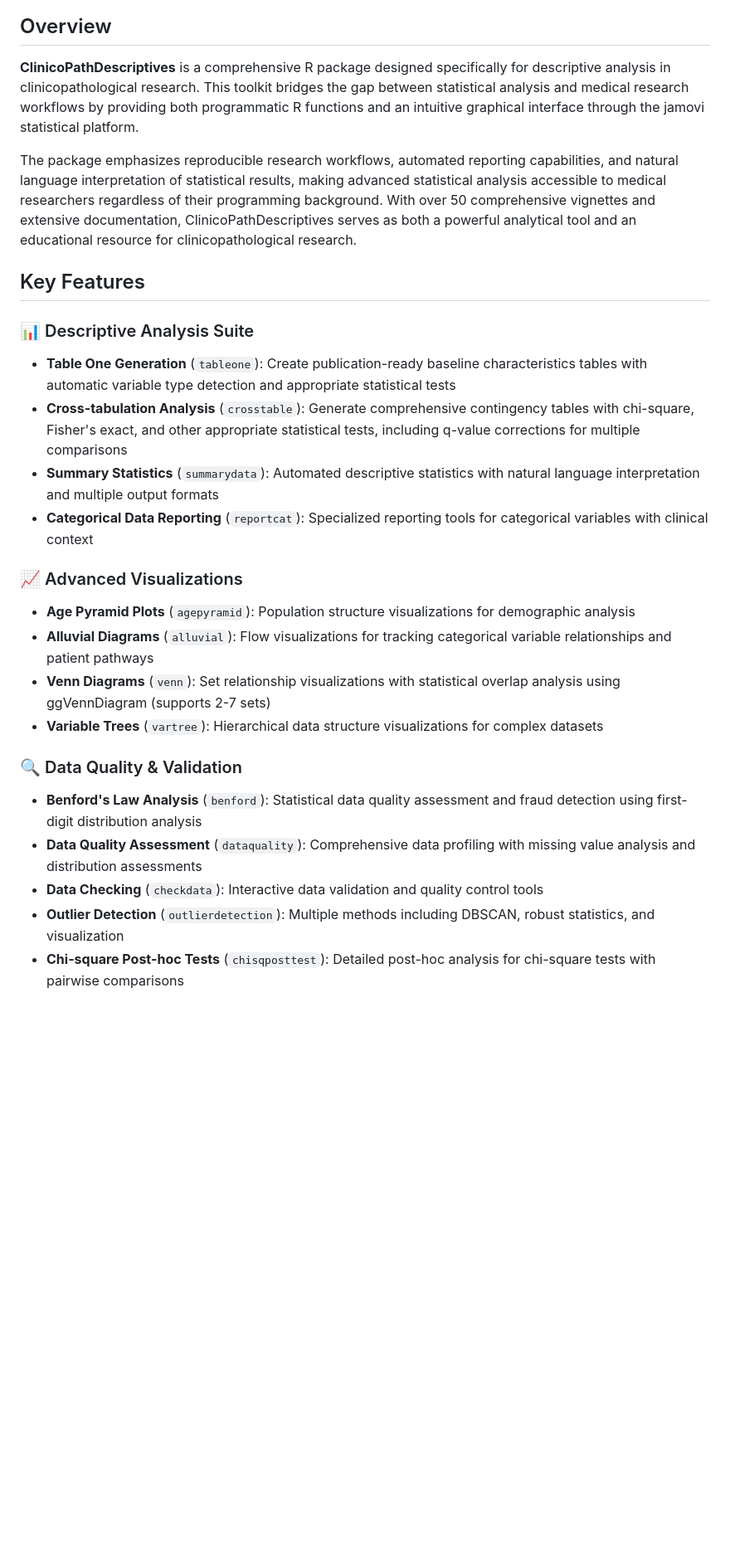
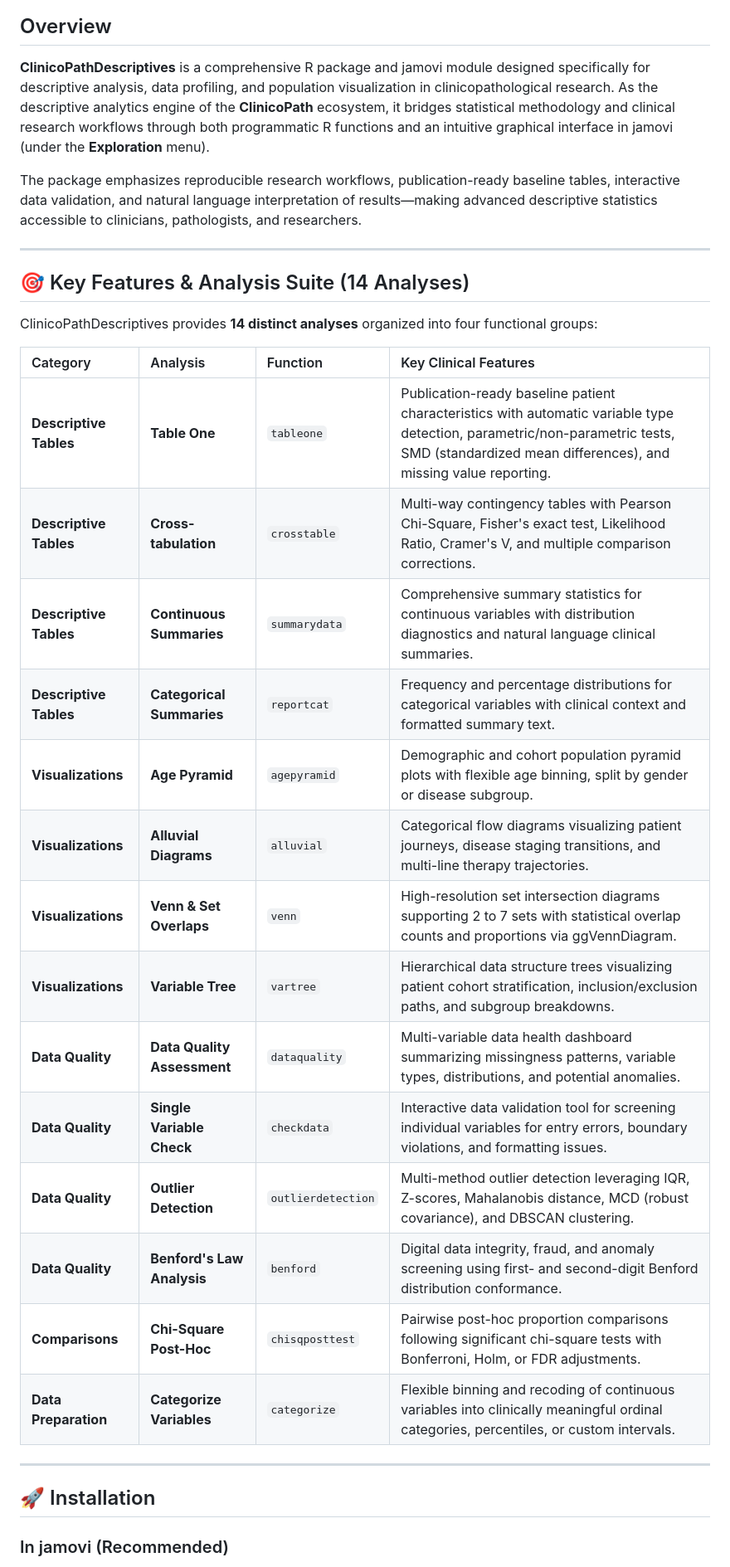
Before and after one commit to sbalci/ClinicoPathDescriptives, a Markdown page: README.md, the part around one of its changes. Shown at 83% size. Rendered like a GitHub page; blank space fills up the shorter version.

```diff
--- a/README.md
+++ b/README.md
@@ -6,31 +7,36 @@
 
 ## Overview
 
-**ClinicoPathDescriptives** is a comprehensive R package designed specifically for descriptive analysis in clinicopathological research. This toolkit bridges the gap between statistical analysis and medical research workflows by providing both programmatic R functions and an intuitive graphical interface through the jamovi statistical platform.
+**ClinicoPathDescriptives** is a comprehensive R package and jamovi module designed specifically for descriptive analysis, data profiling, and population visualization in clinicopathological research. As the descriptive analytics engine of the **ClinicoPath** ecosystem, it bridges statistical methodology and clinical research workflows through both programmatic R functions and an intuitive graphical interface in jamovi (under the **Exploration** menu).
 
-The package emphasizes reproducible research workflows, automated reporting capabilities, and natural language interpretation of statistical results, making advanced statistical analysis accessible to medical researchers regardless of their programming background. With over 50 comprehensive vignettes and extensive documentation, ClinicoPathDescriptives serves as both a powerful analytical tool and an educational resource for clinicopathological research.
+The package emphasizes reproducible research workflows, publication-ready baseline tables, interactive data validation, and natural language interpretation of results—making advanced descriptive statistics accessible to clinicians, pathologists, and researchers.
 
-## Key Features
+---
 
-### 📊 Descriptive Analysis Suite
+## 🎯 Key Features & Analysis Suite (14 Analyses)
 
-- **Table One Generation** (`tableone`): Create publication-ready baseline characteristics tables with automatic variable type detection and appropriate statistical tests
-- **Cross-tabulation Analysis** (`crosstable`): Generate comprehensive contingency tables with chi-square, Fisher's exact, and other appropriate statistical tests, including q-value corrections for multiple comparisons
-- **Summary Statistics** (`summarydata`): Automated descriptive statistics with natural language interpretation and multiple output formats
-- **Categorical Data Reporting** (`reportcat`): Specialized reporting tools for categorical variables with clinical context
+ClinicoPathDescriptives provides **14 distinct analyses** organized into four functional groups:
 
-### 📈 Advanced Visualizations
+| Category | Analysis | Function | Key Clinical Features |
+| :--- | :--- | :--- | :--- |
+| **Descriptive Tables** | **Table One** | `tableone` | Publication-ready baseline patient characteristics with automatic variable type detection, parametric/non-parametric tests, SMD (standardized mean differences), and missing value reporting. |
+| **Descriptive Tables** | **Cross-tabulation** | `crosstable` | Multi-way contingency tables with Pearson Chi-Square, Fisher's exact test, Likelihood Ratio, Cramer's V, and multiple comparison corrections. |
+| **Descriptive Tables** | **Continuous Summaries** | `summarydata` | Comprehensive summary statistics for continuous variables with distribution diagnostics and natural language clinical summaries. |
+| **Descriptive Tables** | **Categorical Summaries** | `reportcat` | Frequency and percentage distributions for categorical variables with clinical context and formatted summary text. |
+| **Visualizations** | **Age Pyramid** | `agepyramid` | Demographic and cohort population pyramid plots with flexible age binning, split by gender or disease subgroup. |
+| **Visualizations** | **Alluvial Diagrams** | `alluvial` | Categorical flow diagrams visualizing patient journeys, disease staging transitions, and multi-line therapy trajectories. |
+| **Visualizations** | **Venn & Set Overlaps** | `venn` | High-resolution set intersection diagrams supporting 2 to 7 sets with statistical overlap counts and proportions via ggVennDiagram. |
+| **Visualizations** | **Variable Tree** | `vartree` | Hierarchical data structure trees visualizing patient cohort stratification, inclusion/exclusion paths, and subgroup breakdowns. |
+| **Data Quality** | **Data Quality Assessment** | `dataquality` | Multi-variable data health dashboard summarizing missingness patterns, variable types, distributions, and potential anomalies. |
+| **Data Quality** | **Single Variable Check** | `checkdata` | Interactive data validation tool for screening individual variables for entry errors, boundary violations, and formatting issues. |
+| **Data Quality** | **Outlier Detection** | `outlierdetection` | Multi-method outlier detection leveraging IQR, Z-scores, Mahalanobis distance, MCD (robust covariance), and DBSCAN clustering. |
+| **Data Quality** | **Benford's Law Analysis** | `benford` | Digital data integrity, fraud, and anomaly screening using first- and second-digit Benford distribution conformance. |
+| **Comparisons** | **Chi-Square Post-Hoc** | `chisqposttest` | Pairwise post-hoc proportion comparisons following significant chi-square tests with Bonferroni, Holm, or FDR adjustments. |
+| **Data Preparation** | **Categorize Variables** | `categorize` | Flexible binning and recoding of continuous variables into clinically meaningful ordinal categories, percentiles, or custom intervals. |
 
-- **Age Pyramid Plots** (`agepyramid`): Population structure visualizations for demographic analysis
-- **Alluvial Diagrams** (`alluvial`): Flow visualizations for tracking categorical variable relationships and patient pathways
-- **Venn Diagrams** (`venn`): Set relationship visualizations with statistical overlap analysis using ggVennDiagram (supports 2-7 sets)
-- **Variable Trees** (`vartree`): Hierarchical data structure visualizations for complex datasets
+---
 
-### 🔍 Data Quality & Validation
+## 🚀 Installation
 
-- **Benford's Law Analysis** (`benford`): Statistical data quality assessment and fraud detection using first-digit distribution analysis
-- **Data Quality Assessment** (`dataquality`): Comprehensive data profiling with missing value analysis and distribution assessments
-- **Data Checking** (`checkdata`): Interactive data validation and quality control tools
-- **Outlier Detection** (`outlierdetection`): Multiple methods including DBSCAN, robust statistics, and visualization
-- **Chi-square Post-hoc Tests** (`chisqposttest`): Detailed post-hoc analysis for chi-square tests with pairwise comparisons
+### In jamovi (Recommended)
 
```
Also changed, not shown: other parts of README.md (+50 -59 lines).
